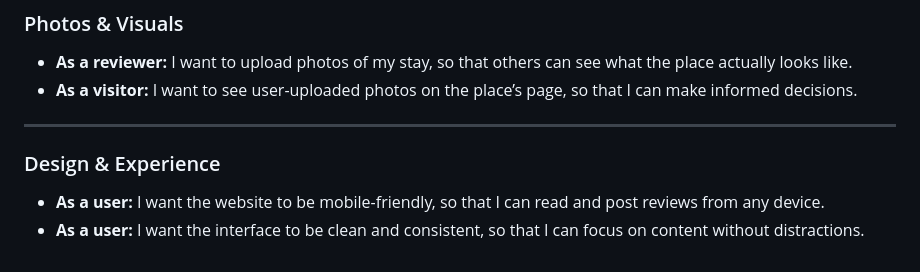
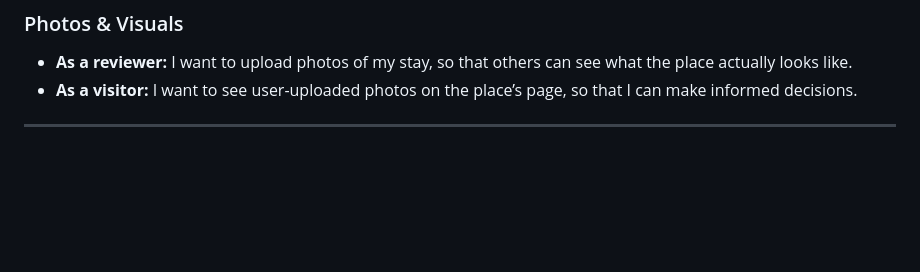
Before and after one commit to qusaiothman44/Capstone-Project, a Markdown page: README.md, the part around the change. Rendered like a GitHub page; blank space fills up the shorter version.

```diff
--- a/README.md
+++ b/README.md
@@ -107,7 +107,3 @@ erDiagram
 - **As a visitor:** I want to see user-uploaded photos on the place’s page, so that I can make informed decisions.
 
 ---
-
-### Design & Experience
-- **As a user:** I want the website to be mobile-friendly, so that I can read and post reviews from any device.
-- **As a user:** I want the interface to be clean and consistent, so that I can focus on content without distractions.
```
